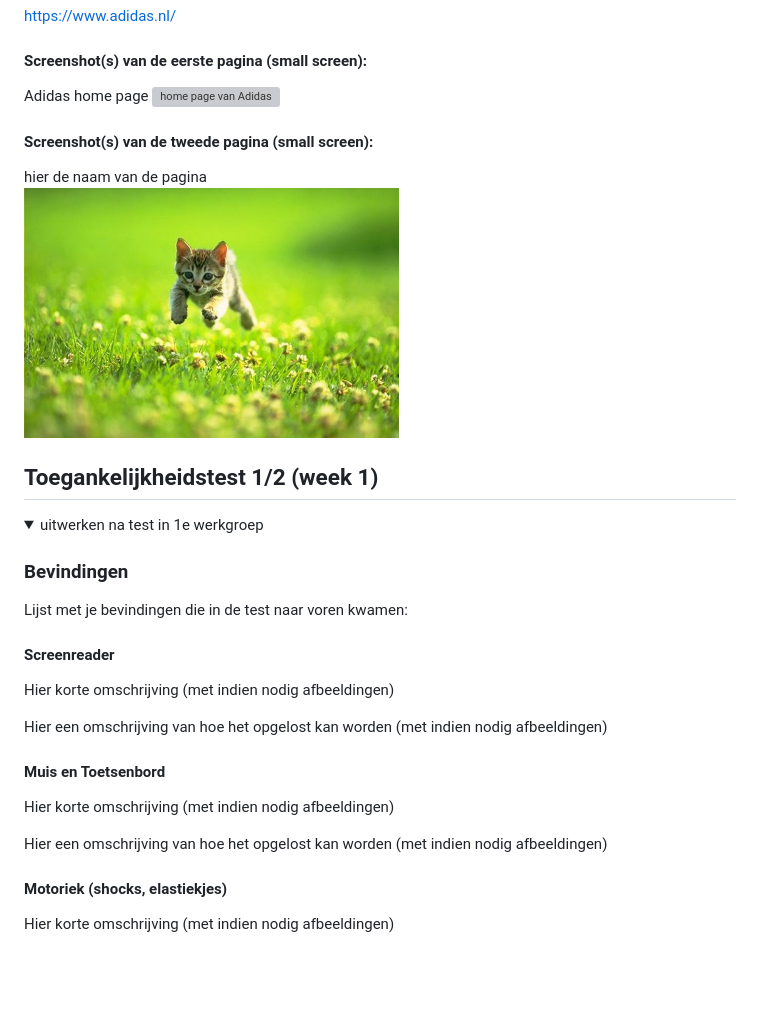
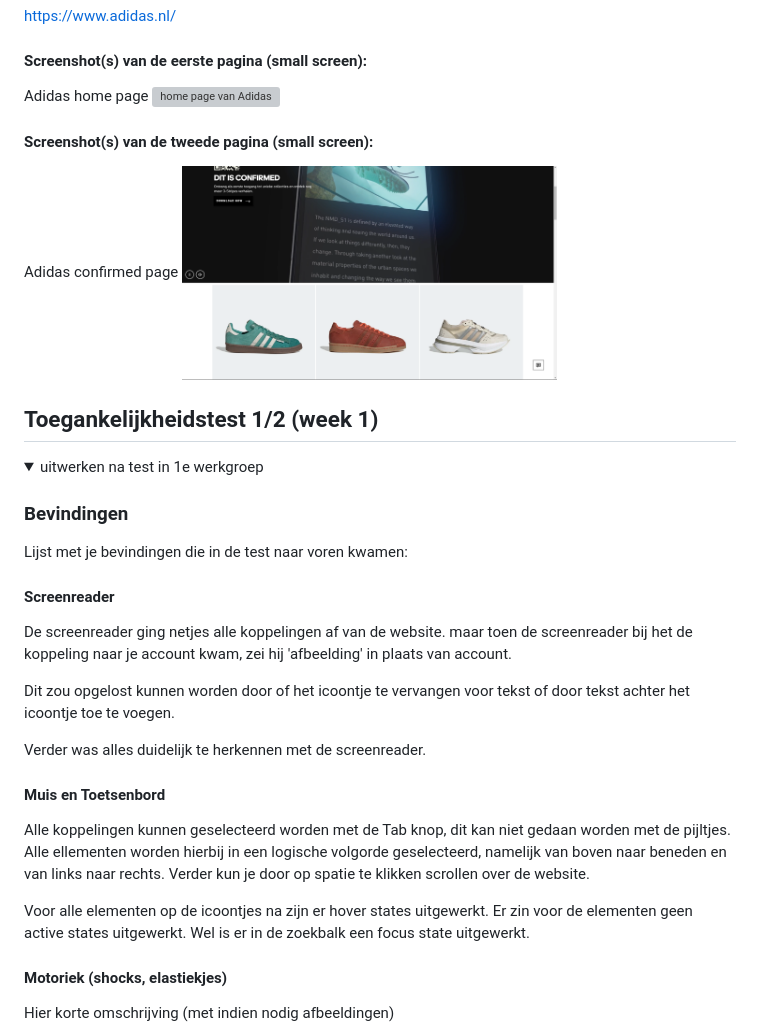
Before and after one commit to Thimoveyk/Frontend-Development, a Markdown page: README.md, the part around the change. Drawn GitHub-style; pictures changed too: readme-images/adidas_confirmed_page.png (added); folded sections open; blank space fills up the shorter version; grey boxes are pictures that could not be loaded.

```diff
--- a/README.md
+++ b/README.md
@@ -43,8 +43,8 @@ Nb. Door *open* toe te voegen aan een *details* element kun je deze standaard op
   <img src="readme-images/adidas_home_page.png" width="375px" alt="home page van Adidas">
 
   #### Screenshot(s) van de tweede pagina (small screen):
-  hier de naam van de pagina
-  <img src="readme-images/dummy-plaatje.jpg" width="375px" alt="omschrijving van de pagina">
+  Adidas confirmed page
+  <img src="readme-images/adidas_confirmed_page.png" width="375px" alt="omschrijving van de pagina">
 
 </details>
 
@@ -59,15 +59,25 @@ Nb. Door *open* toe te voegen aan een *details* element kun je deze standaard op
   Lijst met je bevindingen die in de test naar voren kwamen:
 
   #### Screenreader
-  Hier korte omschrijving (met indien nodig afbeeldingen)
+  De screenreader ging netjes alle koppelingen af van de website.
+  maar toen de screenreader bij het de koppeling naar je account kwam,
+  zei hij 'afbeelding' in plaats van account.
 
-  Hier een omschrijving van hoe het opgelost kan worden (met indien nodig afbeeldingen)
+  Dit zou opgelost kunnen worden door of het icoontje te vervangen voor tekst
+  of door tekst achter het icoontje toe te voegen.
+
+  Verder was alles duidelijk te herkennen met de screenreader.
 
 
   #### Muis en Toetsenbord
-  Hier korte omschrijving (met indien nodig afbeeldingen)
+  Alle koppelingen kunnen geselecteerd worden met de Tab knop, dit kan niet gedaan
+  worden met de pijltjes. Alle ellementen worden hierbij in een logische volgorde
+  geselecteerd, namelijk van boven naar beneden en van links naar rechts.
+  Verder kun je door op spatie te klikken scrollen over de website.
 
-  Hier een omschrijving van hoe het opgelost kan worden (met indien nodig afbeeldingen)
+  Voor alle elementen op de icoontjes na zijn er hover states uitgewerkt.
+  Er zin voor de elementen geen active states uitgewerkt.
+  Wel is er in de zoekbalk een focus state uitgewerkt.
 
 
   #### Motoriek (shocks, elastiekjes)
```
